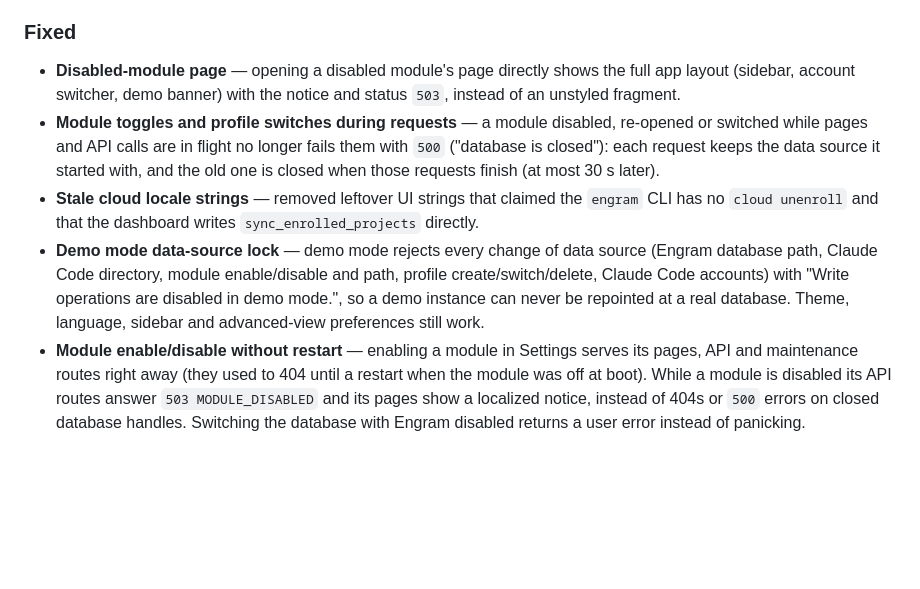
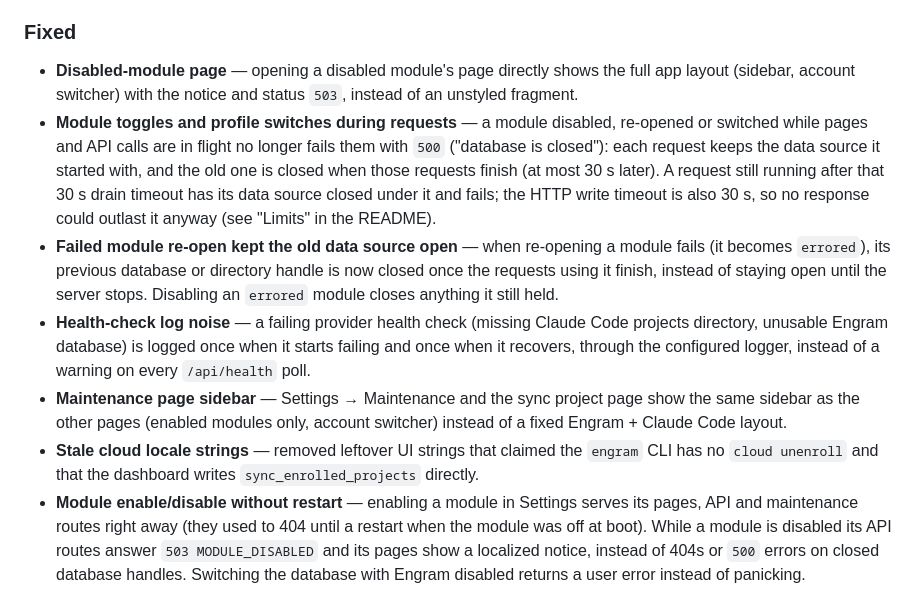
Before and after one commit to AlvaroQ/engram-explorer, a Markdown page: CHANGELOG.md, the part around the change. Rendered like a GitHub page; blank space fills up the shorter version.

Commit message:
docs: changelog and limits for the Phase 2 follow-ups
Documents the 30 s drain timeout (and the 30 s HTTP write timeout) in the
README, and the re-open, health-log and maintenance-sidebar fixes in the
changelog.

```diff
--- a/CHANGELOG.md
+++ b/CHANGELOG.md
@@ -19,16 +19,22 @@ The format is based on [Keep a Changelog](https://keepachangelog.com/en/1.1.0/).
 ### Fixed
 
 - **Disabled-module page** — opening a disabled module's page directly shows the full app layout (sidebar,
-  account switcher, demo banner) with the notice and status `503`, instead of an unstyled fragment.
+  account switcher) with the notice and status `503`, instead of an unstyled fragment.
 - **Module toggles and profile switches during requests** — a module disabled, re-opened or switched while
   pages and API calls are in flight no longer fails them with `500` ("database is closed"): each request keeps
-  the data source it started with, and the old one is closed when those requests finish (at most 30 s later).
+  the data source it started with, and the old one is closed when those requests finish (at most 30 s later). A
+  request still running after that 30 s drain timeout has its data source closed under it and fails; the HTTP
+  write timeout is also 30 s, so no response could outlast it anyway (see "Limits" in the README).
+- **Failed module re-open kept the old data source open** — when re-opening a module fails (it becomes `errored`),
+  its previous database or directory handle is now closed once the requests using it finish, instead of staying
+  open until the server stops. Disabling an `errored` module closes anything it still held.
+- **Health-check log noise** — a failing provider health check (missing Claude Code projects directory, unusable
+  Engram database) is logged once when it starts failing and once when it recovers, through the configured
+  logger, instead of a warning on every `/api/health` poll.
+- **Maintenance page sidebar** — Settings → Maintenance and the sync project page show the same sidebar as the
+  other pages (enabled modules only, account switcher) instead of a fixed Engram + Claude Code layout.
 - **Stale cloud locale strings** — removed leftover UI strings that claimed the `engram` CLI has no
   `cloud unenroll` and that the dashboard writes `sync_enrolled_projects` directly.
-- **Demo mode data-source lock** — demo mode rejects every change of data source (Engram database path, Claude Code
-  directory, module enable/disable and path, profile create/switch/delete, Claude Code accounts) with "Write
-  operations are disabled in demo mode.", so a demo instance can never be repointed at a real database. Theme,
-  language, sidebar and advanced-view preferences still work.
 - **Module enable/disable without restart** — enabling a module in Settings serves its pages, API and
   maintenance routes right away (they used to 404 until a restart when the module was off at boot). While a
   module is disabled its API routes answer `503 MODULE_DISABLED` and its pages show a localized notice, instead
```
Also changed, not shown: README.md (+2 -0 lines).
